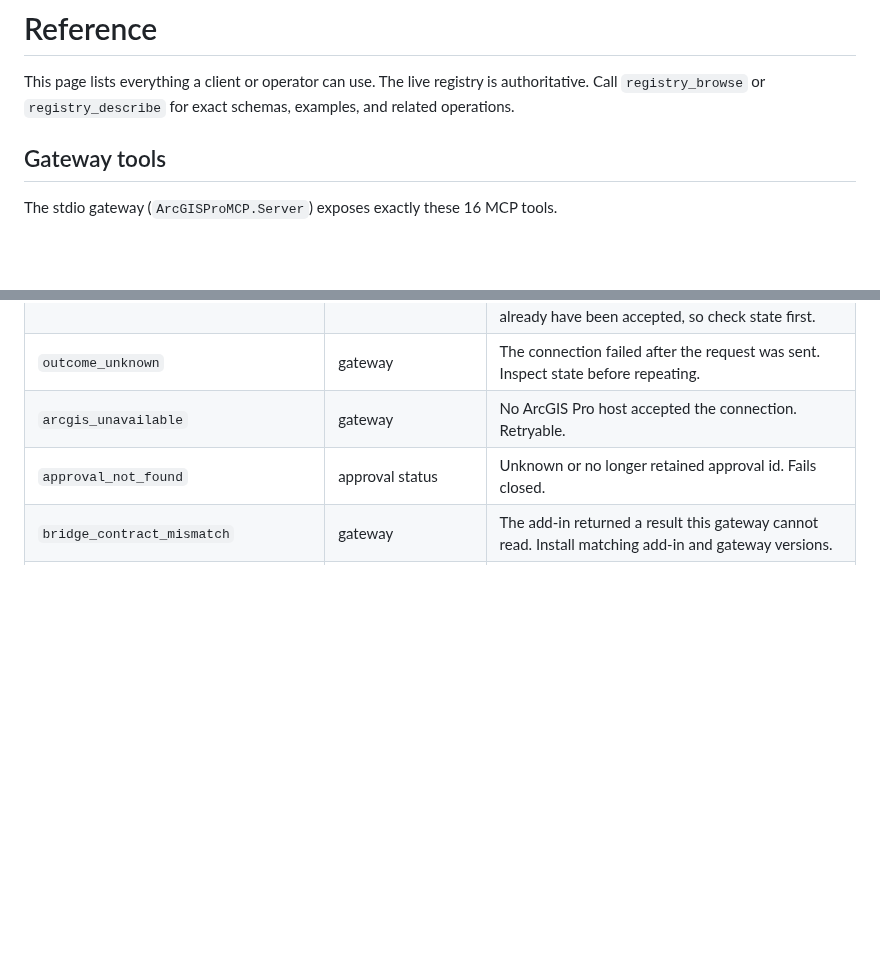
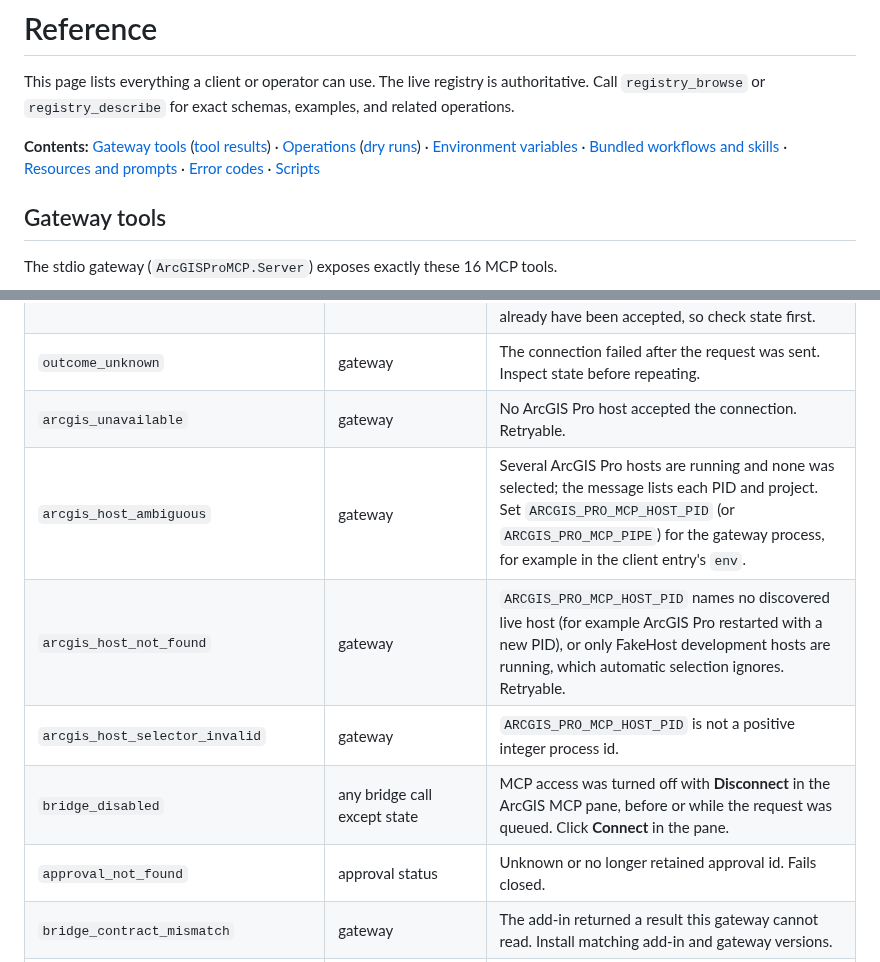
Before and after one commit to nicoazel/ArcGISPro.MCP, a Markdown page: docs/reference.md, 2 parts joined by grey strips. Rendered like a GitHub page; blank space fills up the shorter version.

```diff
--- a/docs/reference.md
+++ b/docs/reference.md
@@ -1,6 +1,8 @@
 # Reference
 
 This page lists everything a client or operator can use. The live registry is authoritative. Call `registry_browse` or `registry_describe` for exact schemas, examples, and related operations.
+
+**Contents:** [Gateway tools](#gateway-tools) ([tool results](#tool-results)) · [Operations](#operations) ([dry runs](#dry-runs)) · [Environment variables](#environment-variables) · [Bundled workflows and skills](#bundled-workflows-and-skills) · [Resources and prompts](#resources-and-prompts) · [Error codes](#error-codes) · [Scripts](#scripts)
 
 ## Gateway tools
 
@@ -203,6 +205,10 @@ Codes a client should handle. The message carries the details.
 | `host_stopping` | any bridge call | ArcGIS Pro is shutting down and cancelled the request, including keyed work shared by several callers. Retryable against a new host; a write may already have been accepted, so check state first. |
 | `outcome_unknown` | gateway | The connection failed after the request was sent. Inspect state before repeating. |
 | `arcgis_unavailable` | gateway | No ArcGIS Pro host accepted the connection. Retryable. |
+| `arcgis_host_ambiguous` | gateway | Several ArcGIS Pro hosts are running and none was selected; the message lists each PID and project. Set `ARCGIS_PRO_MCP_HOST_PID` (or `ARCGIS_PRO_MCP_PIPE`) for the gateway process, for example in the client entry's `env`. |
+| `arcgis_host_not_found` | gateway | `ARCGIS_PRO_MCP_HOST_PID` names no discovered live host (for example ArcGIS Pro restarted with a new PID), or only FakeHost development hosts are running, which automatic selection ignores. Retryable. |
+| `arcgis_host_selector_invalid` | gateway | `ARCGIS_PRO_MCP_HOST_PID` is not a positive integer process id. |
+| `bridge_disabled` | any bridge call except state | MCP access was turned off with **Disconnect** in the ArcGIS MCP pane, before or while the request was queued. Click **Connect** in the pane. |
 | `approval_not_found` | approval status | Unknown or no longer retained approval id. Fails closed. |
 | `bridge_contract_mismatch` | gateway | The add-in returned a result this gateway cannot read. Install matching add-in and gateway versions. |
 | `operation_failed`, `workflow_step_failed` | invoke, workflow run | Fallback `error.code` when a failed result carries no `errorCode` (for example a workflow step failed and the run stopped), and the code of an operation failure without a more specific code. |
```
Also changed, not shown: docs/security.md (+46 -7 lines).
